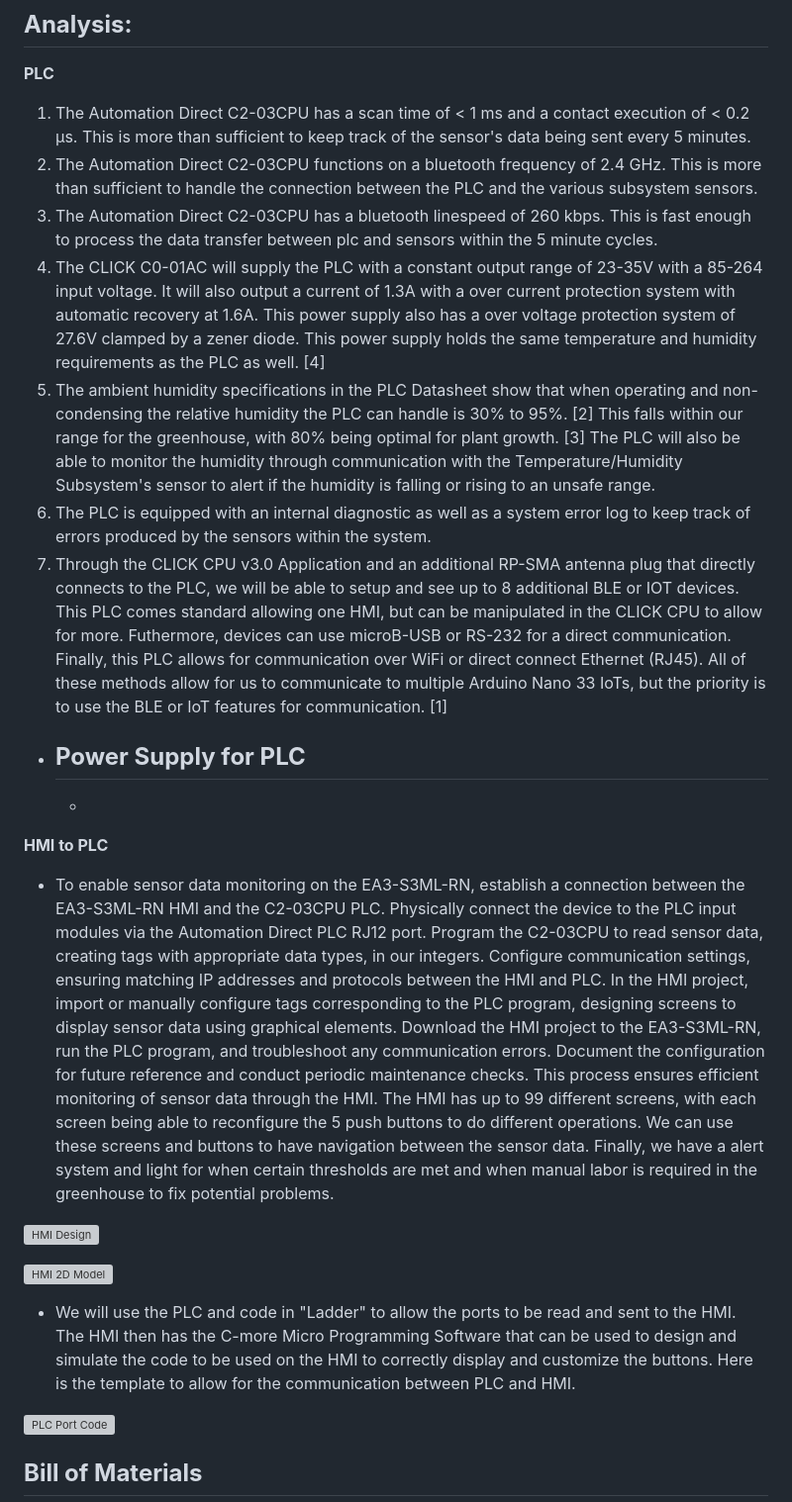
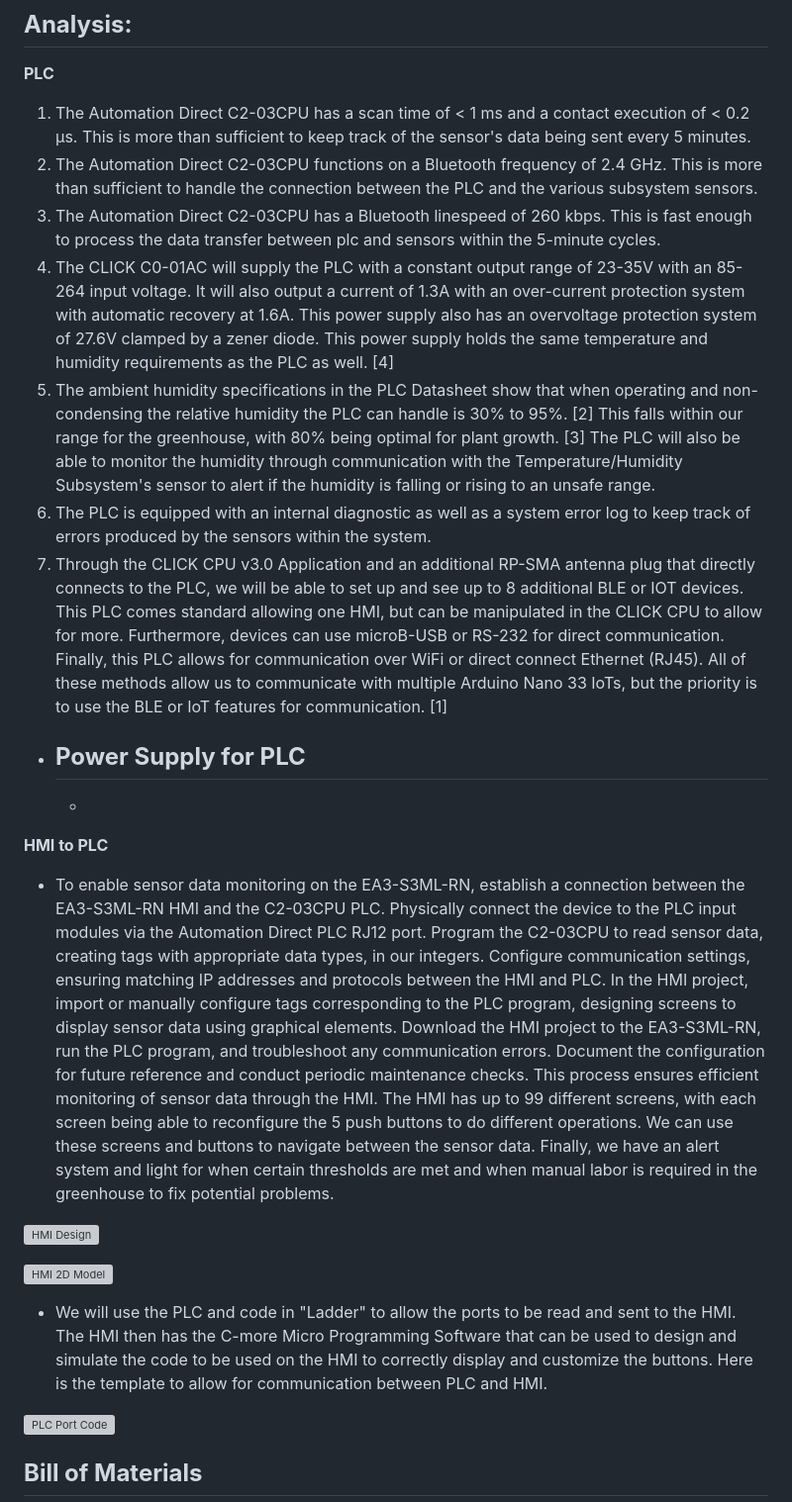
Before and after one commit to RealityHertz/Greenhouse-Project, a Markdown page: Documentation/Signoffs/PLCSubsystem.md, the part around the change printed below. Shown: that part at 99% size. Rendered like a GitHub page; grey boxes are pictures that could not be loaded.

```diff
--- a/Documentation/Signoffs/PLCSubsystem.md
+++ b/Documentation/Signoffs/PLCSubsystem.md
@@ -33,24 +33,24 @@ The function of this subsystem is to recieve data from the various sensors and r
 
 **PLC**
   1. The Automation Direct C2-03CPU has a scan time of < 1 ms and a contact execution of < 0.2 µs. This is more than sufficient to keep track of the sensor's data being sent every 5 minutes.
-  2. The Automation Direct C2-03CPU functions on a bluetooth frequency of 2.4 GHz. This is more than sufficient to handle the connection between the PLC and the various subsystem sensors.
-  3. The Automation Direct C2-03CPU has a bluetooth linespeed of 260 kbps. This is fast enough to process the data transfer between plc and sensors within the 5 minute cycles.
-  4. The CLICK C0-01AC will supply the PLC with a constant output range of 23-35V with a 85-264 input voltage. It will also output a current of 1.3A with a over current protection system with automatic recovery at 1.6A. This power supply also has a over voltage protection system of 27.6V clamped by a zener diode. This power supply holds the same temperature and humidity requirements as the PLC as well. [4]
+  2. The Automation Direct C2-03CPU functions on a Bluetooth frequency of 2.4 GHz. This is more than sufficient to handle the connection between the PLC and the various subsystem sensors.
+  3. The Automation Direct C2-03CPU has a Bluetooth linespeed of 260 kbps. This is fast enough to process the data transfer between plc and sensors within the 5-minute cycles.
+  4. The CLICK C0-01AC will supply the PLC with a constant output range of 23-35V with an 85-264 input voltage. It will also output a current of 1.3A with an over-current protection system with automatic recovery at 1.6A. This power supply also has an overvoltage protection system of 27.6V clamped by a zener diode. This power supply holds the same temperature and humidity requirements as the PLC as well. [4]
   5. The ambient humidity specifications in the PLC Datasheet show that when operating and non-condensing the relative humidity the PLC can handle is 30% to 95%. [2] This falls within our range for the greenhouse, with 80% being optimal for plant growth. [3] The PLC will also be able to monitor the humidity through communication with the Temperature/Humidity Subsystem's sensor to alert if the humidity is falling or rising to an unsafe range.
   6. The PLC is equipped with an internal diagnostic as well as a system error log to keep track of errors produced by the sensors within the system.
-  7. Through the CLICK CPU v3.0 Application and an additional RP-SMA antenna plug that directly connects to the PLC, we will be able to setup and see up to 8 additional BLE or IOT devices. This PLC comes standard allowing one HMI, but can be manipulated in the CLICK CPU to allow for more. Futhermore, devices can use microB-USB or RS-232 for a direct communication. Finally, this PLC allows for communication over WiFi or direct connect Ethernet (RJ45). All of these methods allow for us to communicate to multiple Arduino Nano 33 IoTs, but the priority is to use the BLE or IoT features for communication. [1]
+  7. Through the CLICK CPU v3.0 Application and an additional RP-SMA antenna plug that directly connects to the PLC, we will be able to set up and see up to 8 additional BLE or IOT devices. This PLC comes standard allowing one HMI, but can be manipulated in the CLICK CPU to allow for more. Furthermore, devices can use microB-USB or RS-232 for direct communication. Finally, this PLC allows for communication over WiFi or direct connect Ethernet (RJ45). All of these methods allow us to communicate with multiple Arduino Nano 33 IoTs, but the priority is to use the BLE or IoT features for communication. [1]
   - **Power Supply for PLC**
     -
 
     -
 **HMI to PLC**
-- To enable sensor data monitoring on the EA3-S3ML-RN, establish a connection between the EA3-S3ML-RN HMI and the C2-03CPU PLC. Physically connect the device to the PLC input modules via the Automation Direct PLC RJ12 port. Program the C2-03CPU to read sensor data, creating tags with appropriate data types, in our integers. Configure communication settings, ensuring matching IP addresses and protocols between the HMI and PLC. In the HMI project, import or manually configure tags corresponding to the PLC program, designing screens to display sensor data using graphical elements. Download the HMI project to the EA3-S3ML-RN, run the PLC program, and troubleshoot any communication errors. Document the configuration for future reference and conduct periodic maintenance checks. This process ensures efficient monitoring of sensor data through the HMI. The HMI has up to 99 different screens, with each screen being able to reconfigure the 5 push buttons to do different operations. We can use these screens and buttons to have navigation between the sensor data. Finally, we have a alert system and light for when certain thresholds are met and when manual labor is required in the greenhouse to fix potential problems.
+- To enable sensor data monitoring on the EA3-S3ML-RN, establish a connection between the EA3-S3ML-RN HMI and the C2-03CPU PLC. Physically connect the device to the PLC input modules via the Automation Direct PLC RJ12 port. Program the C2-03CPU to read sensor data, creating tags with appropriate data types, in our integers. Configure communication settings, ensuring matching IP addresses and protocols between the HMI and PLC. In the HMI project, import or manually configure tags corresponding to the PLC program, designing screens to display sensor data using graphical elements. Download the HMI project to the EA3-S3ML-RN, run the PLC program, and troubleshoot any communication errors. Document the configuration for future reference and conduct periodic maintenance checks. This process ensures efficient monitoring of sensor data through the HMI. The HMI has up to 99 different screens, with each screen being able to reconfigure the 5 push buttons to do different operations. We can use these screens and buttons to navigate between the sensor data. Finally, we have an alert system and light for when certain thresholds are met and when manual labor is required in the greenhouse to fix potential problems.
 
 ![HMI Design](https://github.com/RealityHertz/Greenhouse-Project/blob/main/Documentation/Images/CADHMISubsystemDrawing.jpg)
 
 ![HMI 2D Model](https://github.com/RealityHertz/Greenhouse-Project/blob/main/Documentation/Images/HMI2DModel.PNG)
 
-- We will use the PLC and code in "Ladder" to allow the ports to be read and sent to the HMI. The HMI then has the C-more Micro Programming Software that can be used to design and simulate the code to be used on the HMI to correctly display and customize the buttons. Here is the template to allow for the communication between PLC and HMI.
+- We will use the PLC and code in "Ladder" to allow the ports to be read and sent to the HMI. The HMI then has the C-more Micro Programming Software that can be used to design and simulate the code to be used on the HMI to correctly display and customize the buttons. Here is the template to allow for communication between PLC and HMI.
 
 ![PLC Port Code](https://github.com/RealityHertz/Greenhouse-Project/blob/main/Documentation/Images/LadderLogicForPLC.PNG)
 
```
Also changed, not shown: other parts of Documentation/Signoffs/PLCSubsystem.md (+3 -3 lines).
